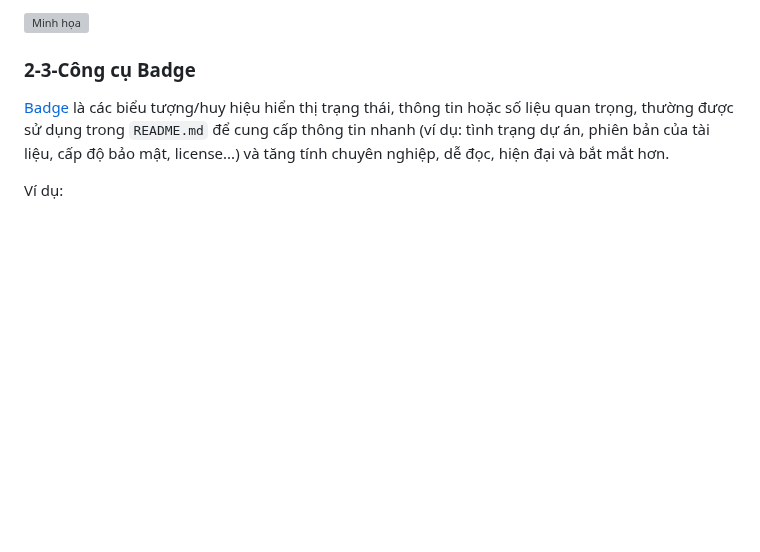
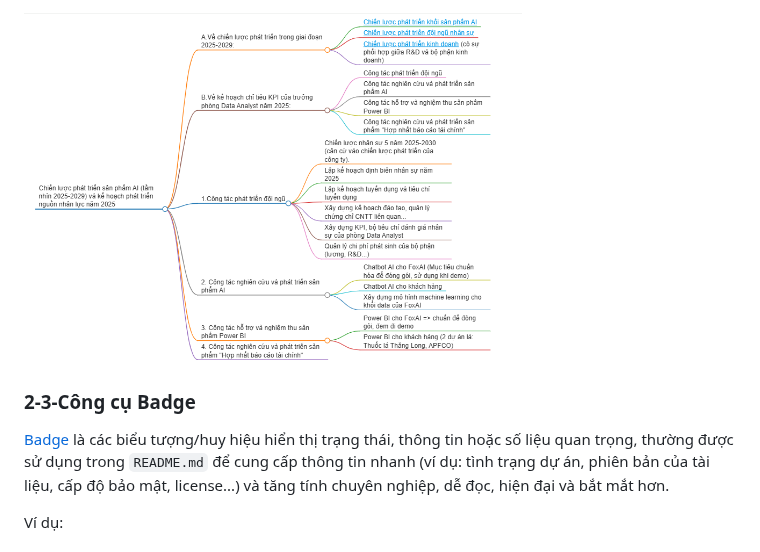
Before and after one commit to hoanglong8/FoxAI-Data-Analyst, a Markdown page: [FoxAI] Hướng dẫn viết tài liệu.md, the part around one of its changes. Rendered like a GitHub page; blank space fills up the shorter version; grey boxes are pictures that could not be loaded.

```diff
--- a/[FoxAI] Hướng dẫn viết tài liệu.md
+++ b/[FoxAI] Hướng dẫn viết tài liệu.md
@@ -166,5 +167,5 @@ Bạn có thể tải file mindmap về dưới dạng .html, rồi tải lên *
 
-![Minh họa](https://github.com/hoanglong8/FoxAI-Data-Analyst/blob/main/Image/Markmap.gif)
+<img src="https://github.com/hoanglong8/FoxAI-Data-Analyst/blob/main/Image/Markmap.png" alt="Hình ảnh" width="70%" />
 
 ### 2-3-Công cụ Badge
 
```
Also changed, not shown: other parts of [FoxAI] Hướng dẫn viết tài liệu.md (+4 -3 lines).
